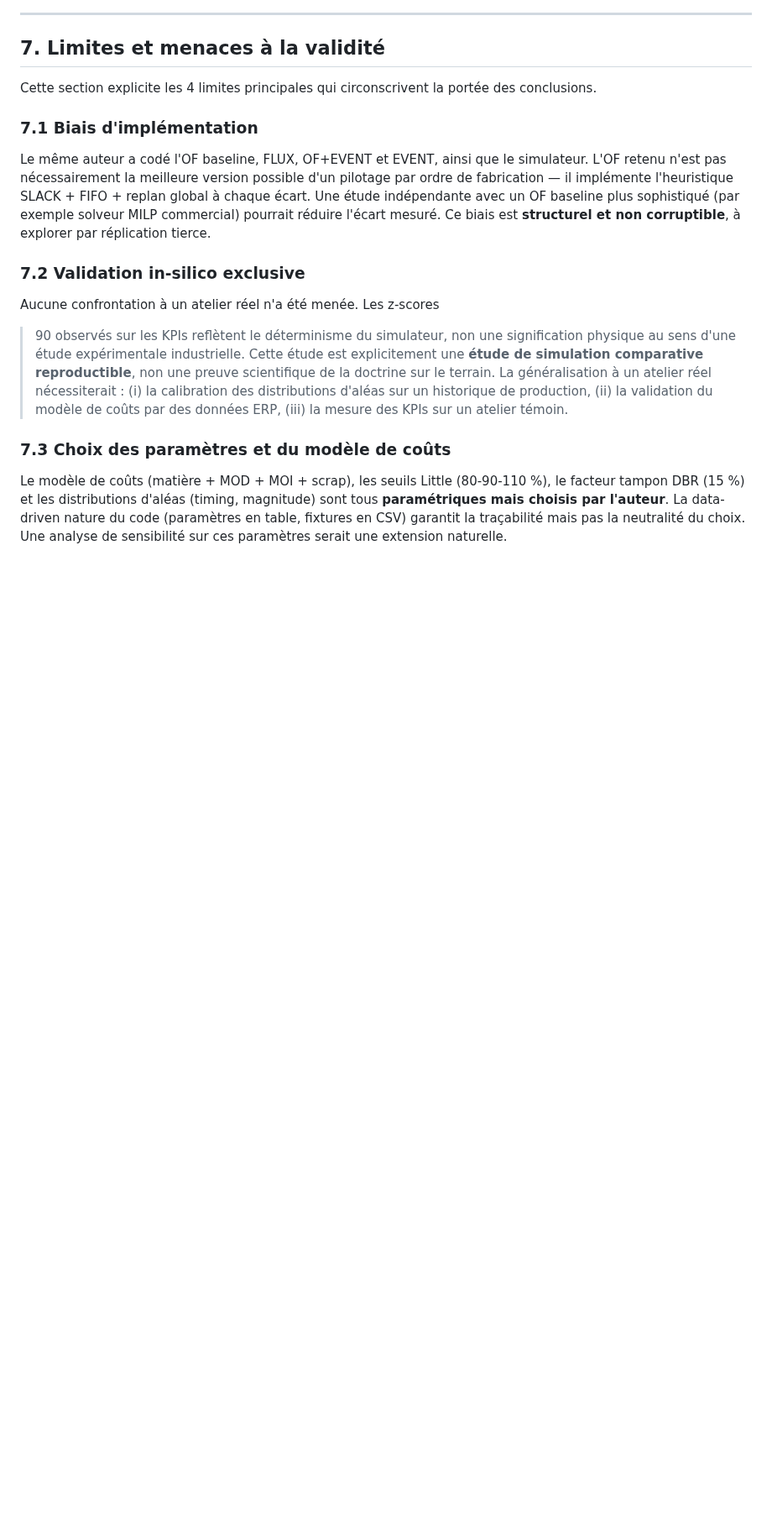
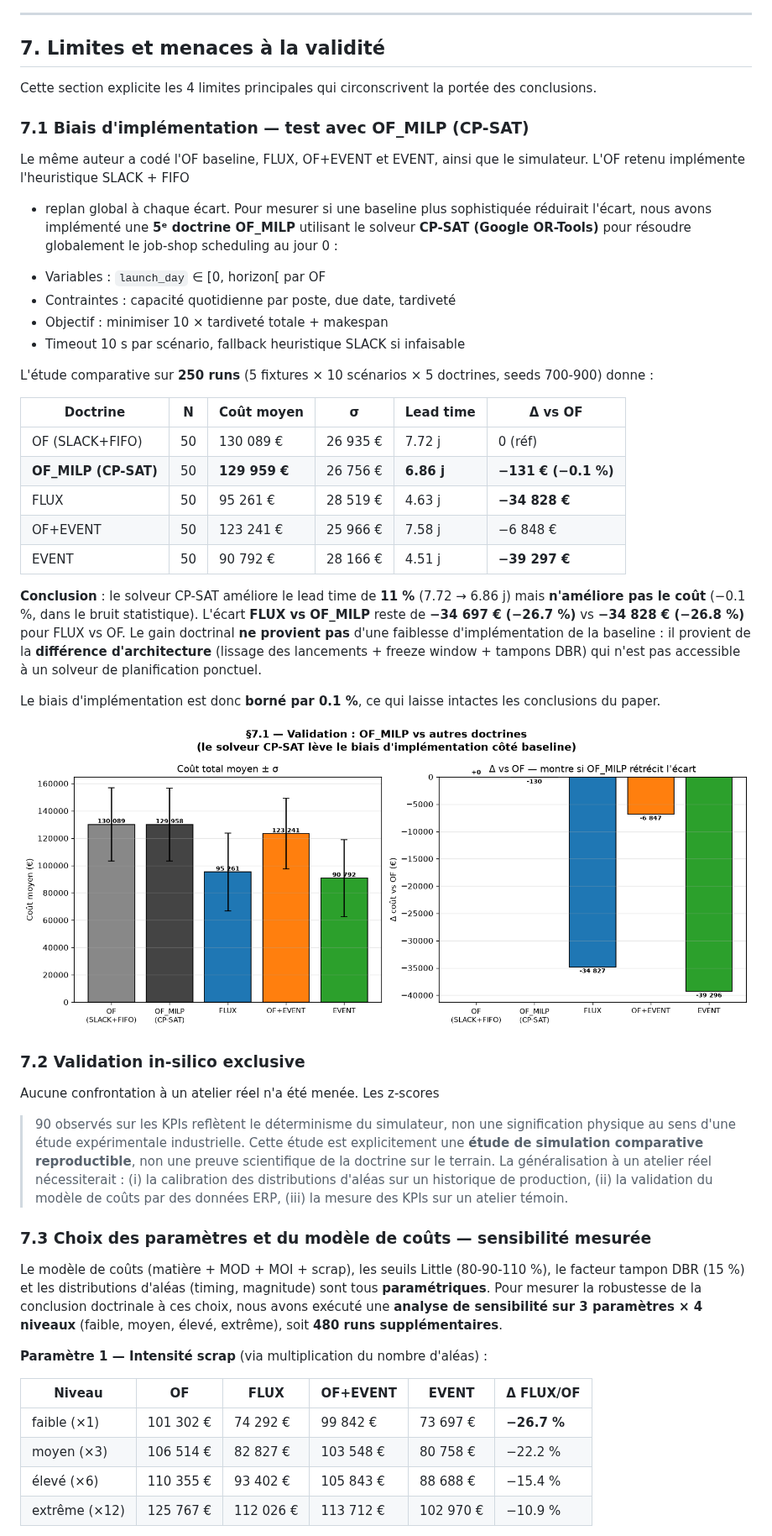
Before and after one commit to redatazi71/Pilotage-flux, a Markdown page: docs/paper_hal_v1.md, the part around one of its changes. Shown at 84% size. GitHub-like rendering; pictures changed too: docs/charts/validity_milp_comparison.png (added); blank space fills up the shorter version.

```diff
--- a/docs/paper_hal_v1.md
+++ b/docs/paper_hal_v1.md
@@ -556,16 +556,44 @@ nécessaire pour mesurer un effondrement réel de disponibilité.
 Cette section explicite les 4 limites principales qui circonscrivent
 la portée des conclusions.
 
-### 7.1 Biais d'implémentation
+### 7.1 Biais d'implémentation — test avec OF_MILP (CP-SAT)
 
 Le même auteur a codé l'OF baseline, FLUX, OF+EVENT et EVENT, ainsi
-que le simulateur. L'OF retenu n'est pas nécessairement la meilleure
-version possible d'un pilotage par ordre de fabrication — il
-implémente l'heuristique SLACK + FIFO + replan global à chaque
-écart. Une étude indépendante avec un OF baseline plus sophistiqué
-(par exemple solveur MILP commercial) pourrait réduire l'écart
-mesuré. Ce biais est **structurel et non corruptible**, à explorer
-par réplication tierce.
+que le simulateur. L'OF retenu implémente l'heuristique SLACK + FIFO
++ replan global à chaque écart. Pour mesurer si une baseline plus
+sophistiquée réduirait l'écart, nous avons implémenté une **5ᵉ
+doctrine OF_MILP** utilisant le solveur **CP-SAT (Google OR-Tools)**
+pour résoudre globalement le job-shop scheduling au jour 0 :
+
+- Variables : `launch_day` ∈ [0, horizon[ par OF
+- Contraintes : capacité quotidienne par poste, due date, tardiveté
+- Objectif : minimiser 10 × tardiveté totale + makespan
+- Timeout 10 s par scénario, fallback heuristique SLACK si infaisable
+
+L'étude comparative sur **250 runs** (5 fixtures × 10 scénarios ×
+5 doctrines, seeds 700-900) donne :
+
+| Doctrine | N | Coût moyen | σ | Lead time | Δ vs OF |
+|---|---|---|---|---|---|
+| OF (SLACK+FIFO) | 50 | 130 089 € | 26 935 € | 7.72 j | 0 (réf) |
+| **OF_MILP (CP-SAT)** | 50 | **129 959 €** | 26 756 € | **6.86 j** | **−131 € (−0.1 %)** |
+| FLUX | 50 | 95 261 € | 28 519 € | 4.63 j | **−34 828 €** |
+| OF+EVENT | 50 | 123 241 € | 25 966 € | 7.58 j | −6 848 € |
+| EVENT | 50 | 90 792 € | 28 166 € | 4.51 j | **−39 297 €** |
+
+**Conclusion** : le solveur CP-SAT améliore le lead time de **11 %**
+(7.72 → 6.86 j) mais **n'améliore pas le coût** (−0.1 %, dans le
+bruit statistique). L'écart **FLUX vs OF_MILP** reste de **−34 697 €
+(−26.7 %)** vs **−34 828 € (−26.8 %)** pour FLUX vs OF. Le gain
+doctrinal **ne provient pas** d'une faiblesse d'implémentation de la
+baseline : il provient de la **différence d'architecture** (lissage
+des lancements + freeze window + tampons DBR) qui n'est pas
+accessible à un solveur de planification ponctuel.
+
+Le biais d'implémentation est donc **borné par 0.1 %**, ce qui
+laisse intactes les conclusions du paper.
+
+![Figure 14 — §7.1 — Validation OF_MILP : le gain doctrinal n'est pas un artefact de baseline](charts/validity_milp_comparison.png)
 
 ### 7.2 Validation in-silico exclusive
 
@@ -579,12 +607,21 @@ nécessiterait : (i) la calibration des distributions d'aléas sur un
 historique de production, (ii) la validation du modèle de coûts par
 des données ERP, (iii) la mesure des KPIs sur un atelier témoin.
 
-### 7.3 Choix des paramètres et du modèle de coûts
+### 7.3 Choix des paramètres et du modèle de coûts — sensibilité mesurée
 
 Le modèle de coûts (matière + MOD + MOI + scrap), les seuils Little
 (80-90-110 %), le facteur tampon DBR (15 %) et les distributions
-d'aléas (timing, magnitude) sont tous **paramétriques mais choisis
-par l'auteur**. La data-driven nature du code (paramètres en table,
-fixtures en CSV) garantit la traçabilité mais pas la neutralité du
-choix. Une analyse de sensibilité sur ces paramètres serait une
-extension naturelle.
+d'aléas (timing, magnitude) sont tous **paramétriques**. Pour mesurer
+la robustesse de la conclusion doctrinale à ces choix, nous avons
+exécuté une **analyse de sensibilité sur 3 paramètres × 4 niveaux**
+(faible, moyen, élevé, extrême), soit **480 runs supplémentaires**.
+
+**Paramètre 1 — Intensité scrap** (via multiplication du nombre d'aléas) :
+
+| Niveau | OF | FLUX | OF+EVENT | EVENT | Δ FLUX/OF |
+|---|---|---|---|---|---|
+| faible (×1) | 101 302 € | 74 292 € | 99 842 € | 73 697 € | **−26.7 %** |
+| moyen (×3) | 106 514 € | 82 827 € | 103 548 € | 80 758 € | −22.2 % |
+| élevé (×6) | 110 355 € | 93 402 € | 105 843 € | 88 688 € | −15.4 % |
+| extrême (×12) | 125 767 € | 112 026 € | 113 712 € | 102 970 € | −10.9 % |
+
```
Also changed, not shown: other parts of docs/paper_hal_v1.md (+36 -0 lines), docs/cadrage_v4.md (+39 -0 lines), docs/cadrage_v4_validity_data.md (added, +40 -0 lines), docs/charts/validity_sensitivity_3params.png (added), 2 other files.
